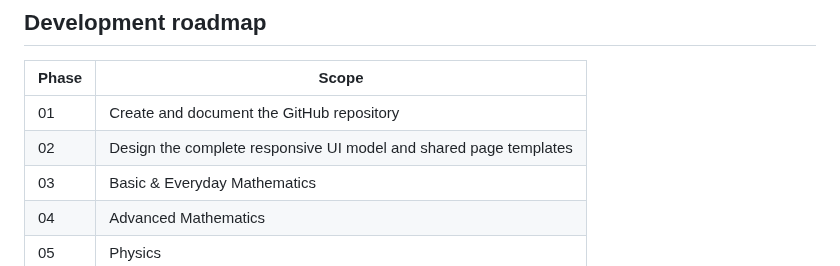
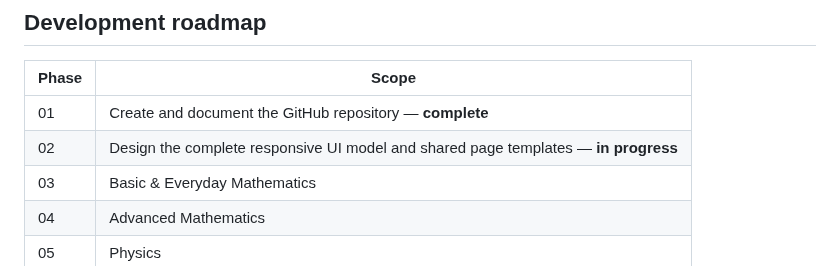
Before and after one commit to clerfit/AllRoundCalc, a Markdown page: README.md, the part around one of its changes. Rendered like a GitHub page.

```diff
--- a/README.md
+++ b/README.md
@@ -40,8 +40,8 @@ This is an initial taxonomy, not a claim that all calculators are already implem
 
 | Phase | Scope |
 |---|---|
-| 01 | Create and document the GitHub repository |
-| 02 | Design the complete responsive UI model and shared page templates |
+| 01 | Create and document the GitHub repository — **complete** |
+| 02 | Design the complete responsive UI model and shared page templates — **in progress** |
 | 03 | Basic & Everyday Mathematics |
 | 04 | Advanced Mathematics |
 | 05 | Physics |
```
Also changed, not shown: other parts of README.md (+26 -10 lines).
